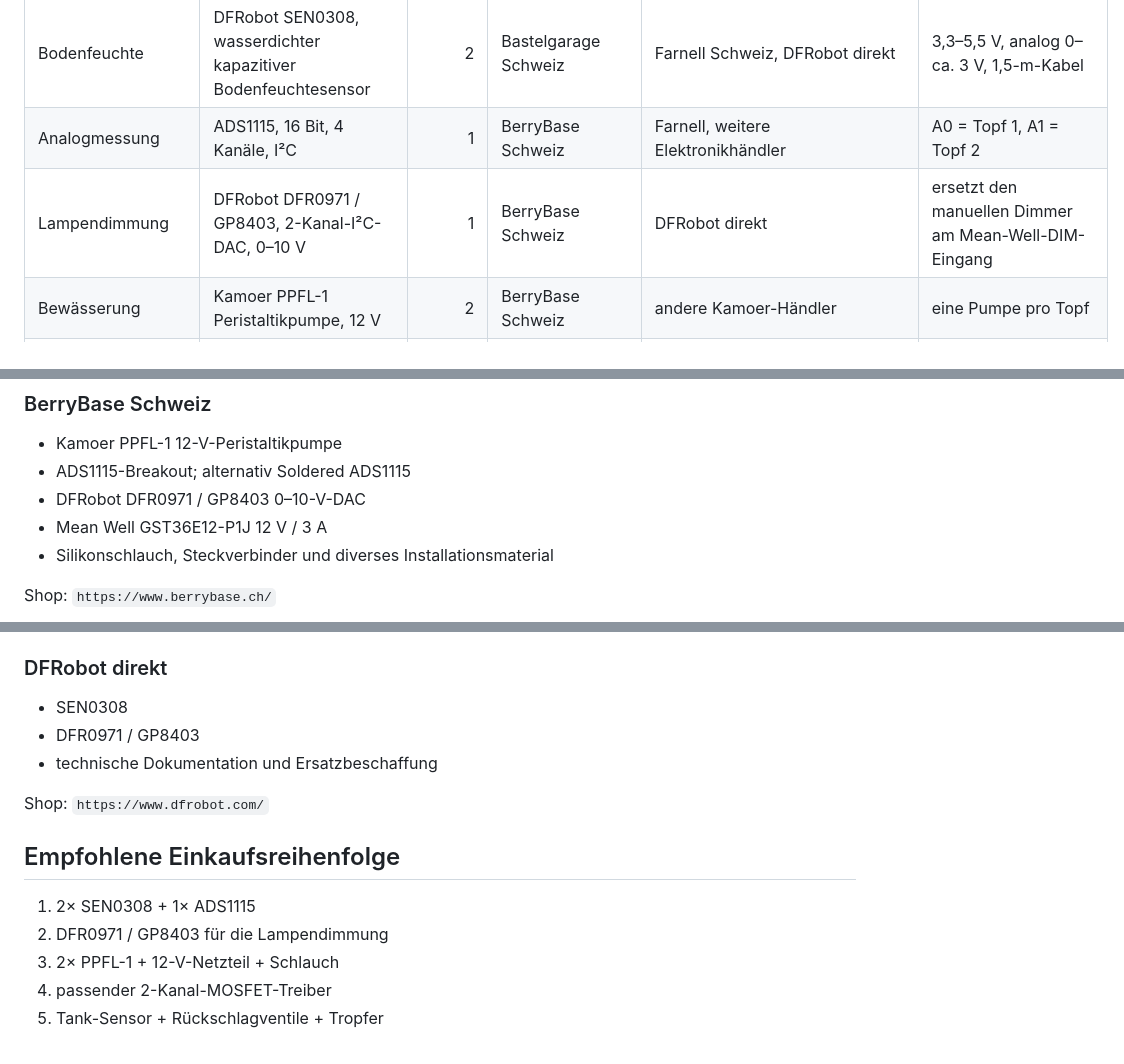
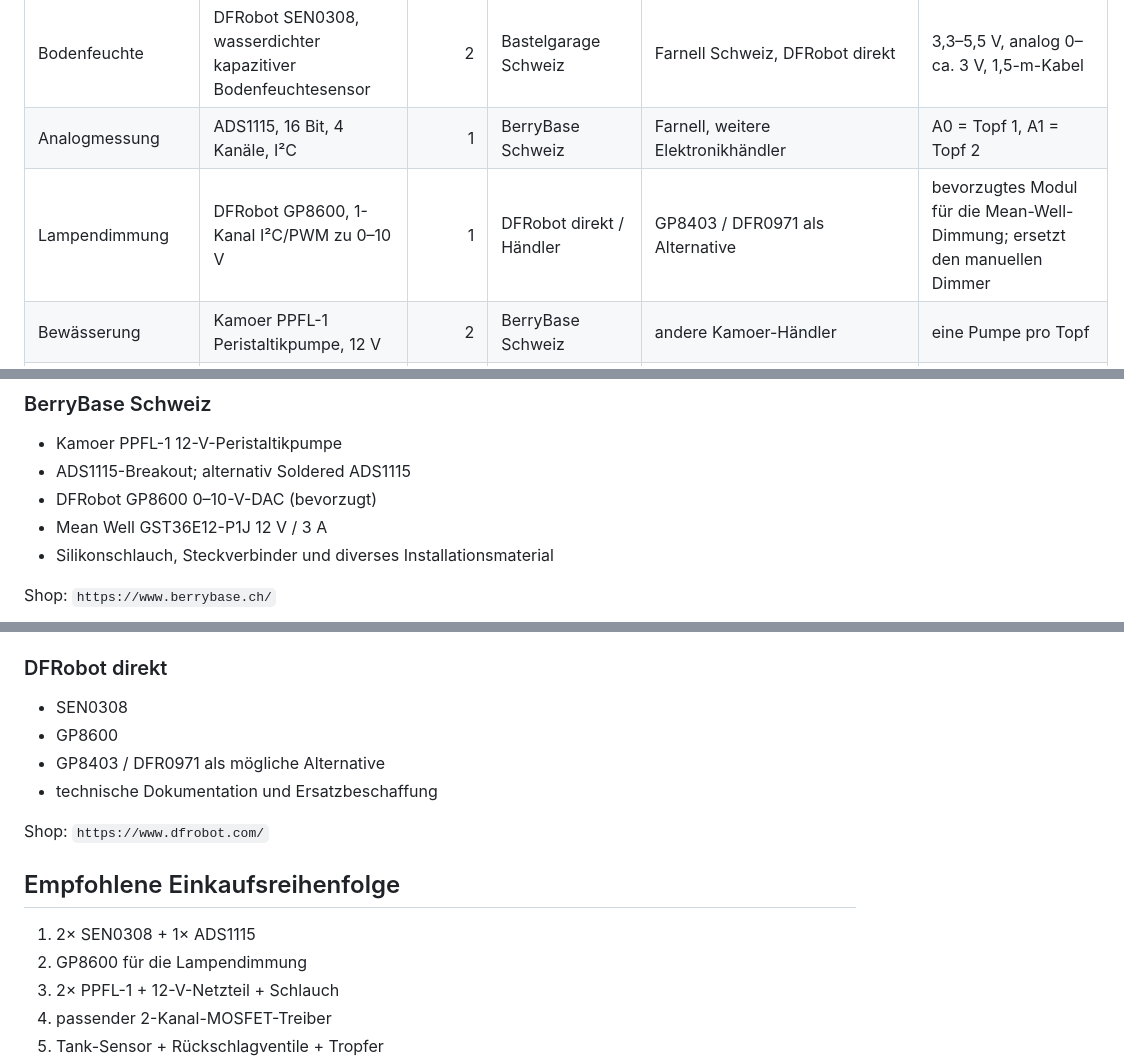
Before and after one commit to Deflection1/plant-monitor, a Markdown page: README.md, 3 parts joined by grey strips. GitHub-like rendering.

Commit message:
Use GP8600 as preferred 0-10V dimming module

```diff
--- a/README.md
+++ b/README.md
@@ -1110,7 +1110,7 @@ Stand: 28.09.2026. Preise und Verfügbarkeit können sich ändern.
 |---|---|---:|---|---|---|
 | Bodenfeuchte | DFRobot SEN0308, wasserdichter kapazitiver Bodenfeuchtesensor | 2 | Bastelgarage Schweiz | Farnell Schweiz, DFRobot direkt | 3,3–5,5 V, analog 0–ca. 3 V, 1,5-m-Kabel |
 | Analogmessung | ADS1115, 16 Bit, 4 Kanäle, I²C | 1 | BerryBase Schweiz | Farnell, weitere Elektronikhändler | A0 = Topf 1, A1 = Topf 2 |
-| Lampendimmung | DFRobot DFR0971 / GP8403, 2-Kanal-I²C-DAC, 0–10 V | 1 | BerryBase Schweiz | DFRobot direkt | ersetzt den manuellen Dimmer am Mean-Well-DIM-Eingang |
+| Lampendimmung | DFRobot GP8600, 1-Kanal I²C/PWM zu 0–10 V | 1 | DFRobot direkt / Händler | GP8403 / DFR0971 als Alternative | bevorzugtes Modul für die Mean-Well-Dimmung; ersetzt den manuellen Dimmer |
 | Bewässerung | Kamoer PPFL-1 Peristaltikpumpe, 12 V | 2 | BerryBase Schweiz | andere Kamoer-Händler | eine Pumpe pro Topf |
 | Pumpenversorgung | Mean Well 12 V / 3 A Netzteil, z. B. GST36E12-P1J | 1 | BerryBase Schweiz | Digitec/Galaxus, Distrelec/Farnell | nur für Pumpen / 12-V-Verbraucher |
 | Pumpentreiber | 2-Kanal-MOSFET-Treiber für 3,3-V-GPIO | 1 | BerryBase / Bastelgarage, sofern passend verfügbar | Elektronikfachhandel | muss 3,3-V-Logik sicher erkennen und Pumpenanlaufstrom vertragen |
@@ -1129,7 +1129,7 @@ Stand: 28.09.2026. Preise und Verfügbarkeit können sich ändern.
 
 - Kamoer PPFL-1 12-V-Peristaltikpumpe
 - ADS1115-Breakout; alternativ Soldered ADS1115
-- DFRobot DFR0971 / GP8403 0–10-V-DAC
+- DFRobot GP8600 0–10-V-DAC (bevorzugt)
 - Mean Well GST36E12-P1J 12 V / 3 A
 - Silikonschlauch, Steckverbinder und diverses Installationsmaterial
 
@@ -1158,7 +1158,8 @@ Shop:
 ### DFRobot direkt
 
 - SEN0308
-- DFR0971 / GP8403
+- GP8600
+- GP8403 / DFR0971 als mögliche Alternative
 - technische Dokumentation und Ersatzbeschaffung
 
 Shop:
@@ -1167,7 +1168,7 @@ Shop:
 ## Empfohlene Einkaufsreihenfolge
 
 1. 2× SEN0308 + 1× ADS1115
-2. DFR0971 / GP8403 für die Lampendimmung
+2. GP8600 für die Lampendimmung
 3. 2× PPFL-1 + 12-V-Netzteil + Schlauch
 4. passender 2-Kanal-MOSFET-Treiber
 5. Tank-Sensor + Rückschlagventile + Tropfer
```
Also changed, not shown: other parts of README.md (+2 -2 lines).
